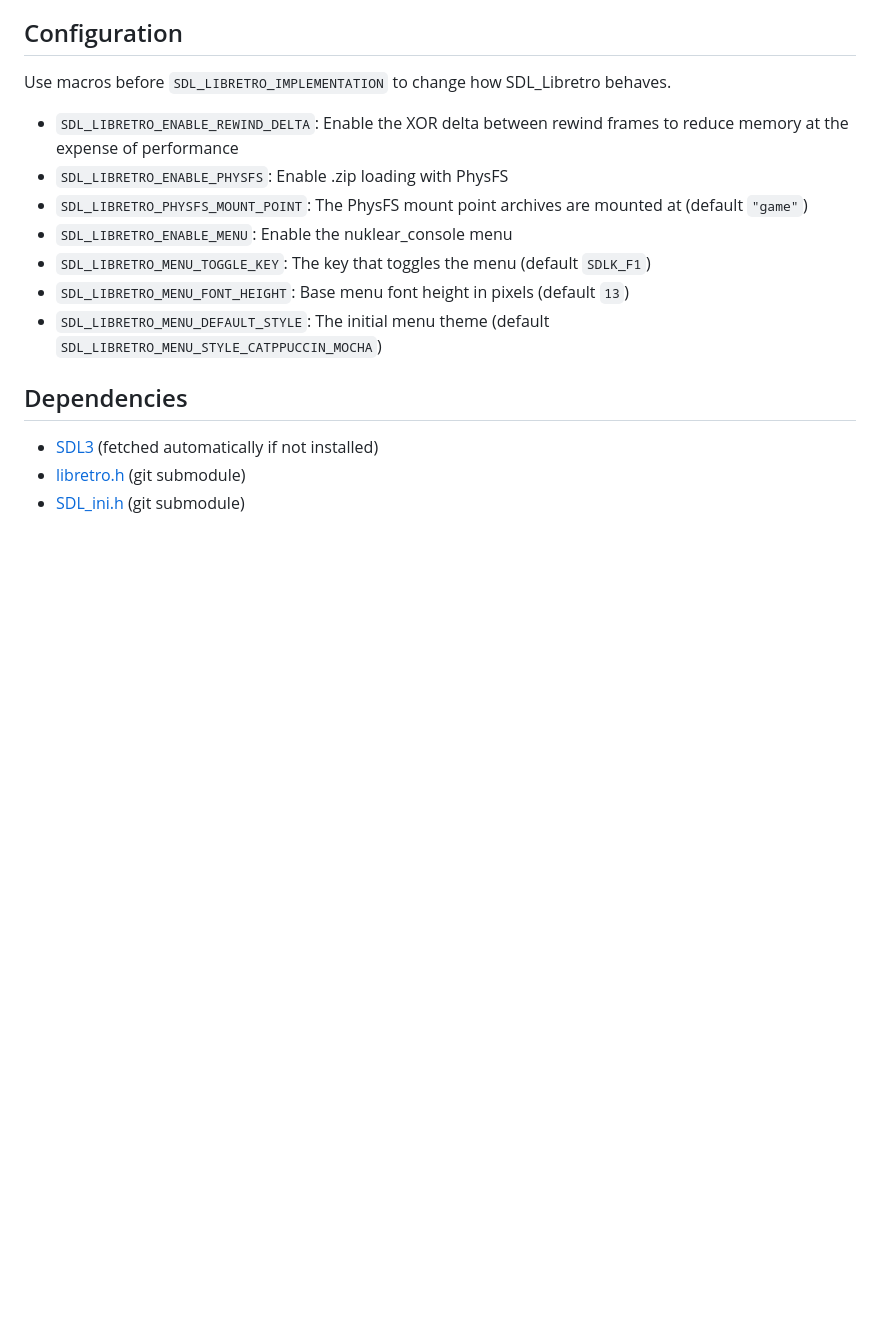
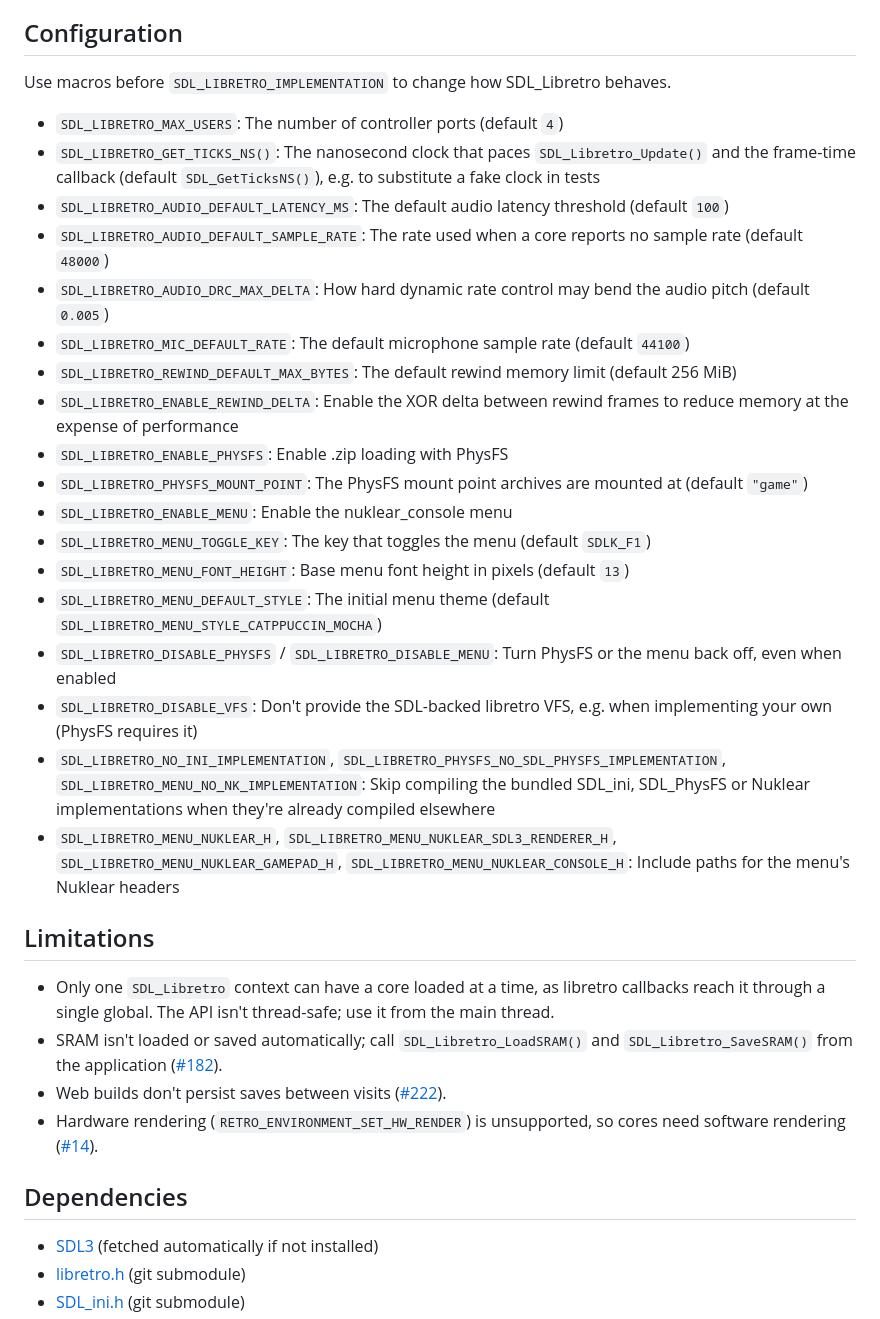
Before and after one commit to RobLoach/SDL_libretro, a Markdown page: README.md, the part around one of its changes. Drawn GitHub-style; blank space fills up the shorter version.

```diff
--- a/README.md
+++ b/README.md
@@ -193,6 +219,13 @@ See [`example/SDL_libretro_embed.html`](example/SDL_libretro_embed.html) for a c
 
 Use macros before `SDL_LIBRETRO_IMPLEMENTATION` to change how SDL_Libretro behaves.
 
+- `SDL_LIBRETRO_MAX_USERS`: The number of controller ports (default `4`)
+- `SDL_LIBRETRO_GET_TICKS_NS()`: The nanosecond clock that paces `SDL_Libretro_Update()` and the frame-time callback (default `SDL_GetTicksNS()`), e.g. to substitute a fake clock in tests
+- `SDL_LIBRETRO_AUDIO_DEFAULT_LATENCY_MS`: The default audio latency threshold (default `100`)
+- `SDL_LIBRETRO_AUDIO_DEFAULT_SAMPLE_RATE`: The rate used when a core reports no sample rate (default `48000`)
+- `SDL_LIBRETRO_AUDIO_DRC_MAX_DELTA`: How hard dynamic rate control may bend the audio pitch (default `0.005`)
+- `SDL_LIBRETRO_MIC_DEFAULT_RATE`: The default microphone sample rate (default `44100`)
+- `SDL_LIBRETRO_REWIND_DEFAULT_MAX_BYTES`: The default rewind memory limit (default 256 MiB)
 - `SDL_LIBRETRO_ENABLE_REWIND_DELTA`: Enable the XOR delta between rewind frames to reduce memory at the expense of performance
 - `SDL_LIBRETRO_ENABLE_PHYSFS`: Enable .zip loading with PhysFS
 - `SDL_LIBRETRO_PHYSFS_MOUNT_POINT`: The PhysFS mount point archives are mounted at (default `"game"`)
@@ -200,6 +233,17 @@ Use macros before `SDL_LIBRETRO_IMPLEMENTATION` to change how SDL_Libretro behav
 - `SDL_LIBRETRO_MENU_TOGGLE_KEY`: The key that toggles the menu (default `SDLK_F1`)
 - `SDL_LIBRETRO_MENU_FONT_HEIGHT`: Base menu font height in pixels (default `13`)
 - `SDL_LIBRETRO_MENU_DEFAULT_STYLE`: The initial menu theme (default `SDL_LIBRETRO_MENU_STYLE_CATPPUCCIN_MOCHA`)
+- `SDL_LIBRETRO_DISABLE_PHYSFS` / `SDL_LIBRETRO_DISABLE_MENU`: Turn PhysFS or the menu back off, even when enabled
+- `SDL_LIBRETRO_DISABLE_VFS`: Don't provide the SDL-backed libretro VFS, e.g. when implementing your own (PhysFS requires it)
+- `SDL_LIBRETRO_NO_INI_IMPLEMENTATION`, `SDL_LIBRETRO_PHYSFS_NO_SDL_PHYSFS_IMPLEMENTATION`, `SDL_LIBRETRO_MENU_NO_NK_IMPLEMENTATION`: Skip compiling the bundled SDL_ini, SDL_PhysFS or Nuklear implementations when they're already compiled elsewhere
+- `SDL_LIBRETRO_MENU_NUKLEAR_H`, `SDL_LIBRETRO_MENU_NUKLEAR_SDL3_RENDERER_H`, `SDL_LIBRETRO_MENU_NUKLEAR_GAMEPAD_H`, `SDL_LIBRETRO_MENU_NUKLEAR_CONSOLE_H`: Include paths for the menu's Nuklear headers
+
+## Limitations
+
+- Only one `SDL_Libretro` context can have a core loaded at a time, as libretro callbacks reach it through a single global. The API isn't thread-safe; use it from the main thread.
+- SRAM isn't loaded or saved automatically; call `SDL_Libretro_LoadSRAM()` and `SDL_Libretro_SaveSRAM()` from the application ([#182](https://github.com/RobLoach/SDL_libretro/issues/182)).
+- Web builds don't persist saves between visits ([#222](https://github.com/RobLoach/SDL_libretro/issues/222)).
+- Hardware rendering (`RETRO_ENVIRONMENT_SET_HW_RENDER`) is unsupported, so cores need software rendering ([#14](https://github.com/RobLoach/SDL_libretro/issues/14)).
 
 ## Dependencies
 
```
Also changed, not shown: other parts of README.md (+26 -0 lines).
